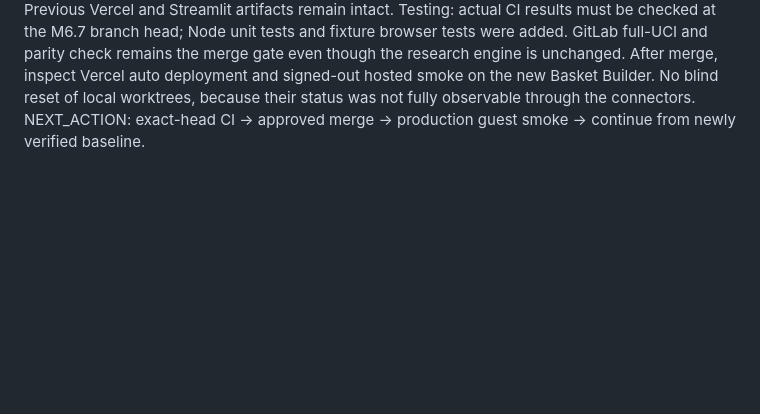
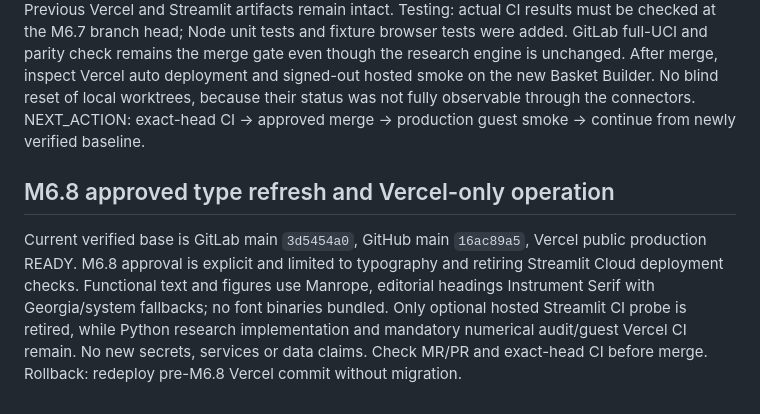
Before and after one commit to Fadhilstat/BasketLens, a Markdown page: HANDOFF.md, the part around the change. GitHub-like rendering; blank space fills up the shorter version.

Commit message:
docs: finish BasketLens M6.8 handoff HANDOFF.md

```diff
--- a/HANDOFF.md
+++ b/HANDOFF.md
@@ -142,3 +142,7 @@ User approved further portfolio implementation with PUSH and MERGE. Repo source
 ## M6.7 basket matching vertical slice
 Current source prior to run: GitLab main c91559da and GitHub main 3ad6be7b, M6.6 verified Vercel live. The highest-value incomplete visitor flow was composing a basket to trigger rules directly within the publicly accessible Vercel dossier. M6.7 implements a train-only subset matcher using the existing 1,500 audited aggregate rules, maximum 3 SKUs, deduped consequent products and deterministic ranking by antecedent specificity and earlier co-purchases/confidence/lift. Selected items are not real purchases and no cart state is saved. Holdout hits/fires are rendered as observational context only. Existing `explorer.js` shares data/error state with the builder, avoiding duplicate static JSON fetches. Browser UI has no backend/auth/database or external service. Previous Vercel and Streamlit artifacts remain intact.
 Testing: actual CI results must be checked at the M6.7 branch head; Node unit tests and fixture browser tests were added. GitLab full-UCI and parity check remains the merge gate even though the research engine is unchanged. After merge, inspect Vercel auto deployment and signed-out hosted smoke on the new Basket Builder. No blind reset of local worktrees, because their status was not fully observable through the connectors. NEXT_ACTION: exact-head CI -> approved merge -> production guest smoke -> continue from newly verified baseline.
+
+## M6.8 approved type refresh and Vercel-only operation
+
+Current verified base is GitLab main `3d5454a0`, GitHub main `16ac89a5`, Vercel public production READY. M6.8 approval is explicit and limited to typography and retiring Streamlit Cloud deployment checks. Functional text and figures use Manrope, editorial headings Instrument Serif with Georgia/system fallbacks; no font binaries bundled. Only optional hosted Streamlit CI probe is retired, while Python research implementation and mandatory numerical audit/guest Vercel CI remain. No new secrets, services or data claims. Check MR/PR and exact-head CI before merge. Rollback: redeploy pre-M6.8 Vercel commit without migration.
```
